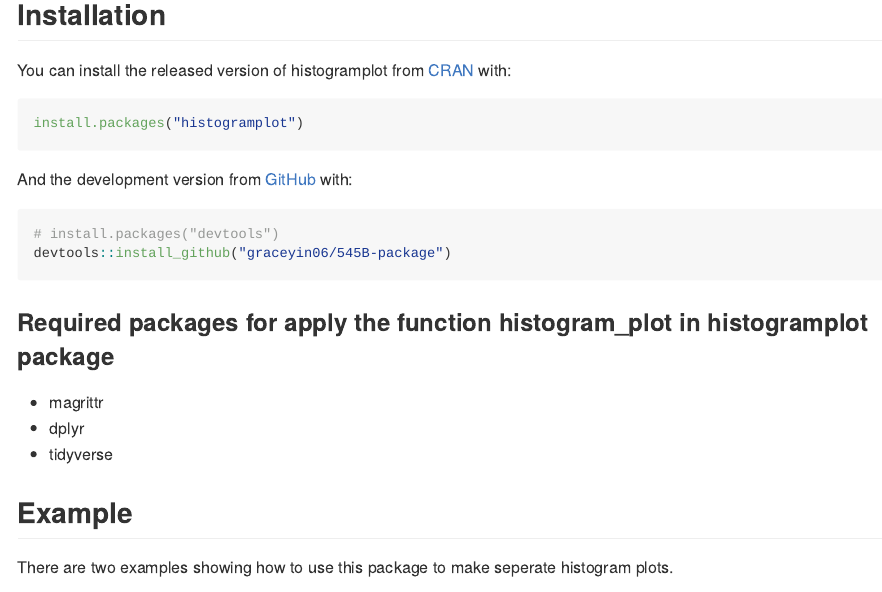
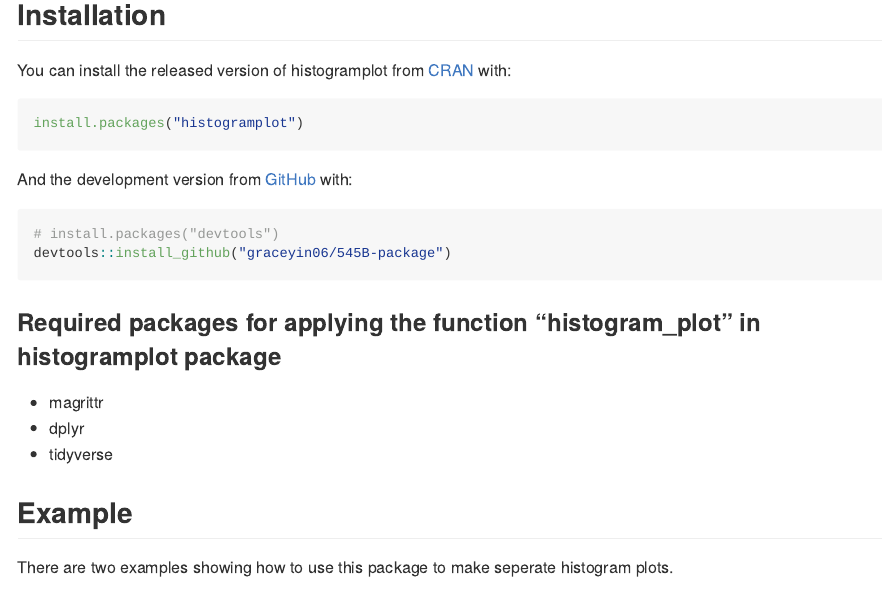
Before and after one commit to graceyin06/545B-package, an R Markdown document (README.Rmd): the page in a window 1100 px wide, from 190 px down. The pictures show the output file README.md that the author committed with the source, drawn offline in the style of GitHub.

Commit message:
revise some files

````diff
--- a/README.Rmd
+++ b/README.Rmd
@@ -38,7 +38,7 @@
 devtools::install_github("graceyin06/545B-package")
 ```
 
-### Required packages for apply the function histogram_plot in histogramplot package
+### Required packages for applying the function "histogram_plot" in histogramplot package
 * magrittr
 * dplyr
 * tidyverse
````
Also changed, not shown: R/histogram_plot.R (+1 -1 lines), README.md, 1 other file.
